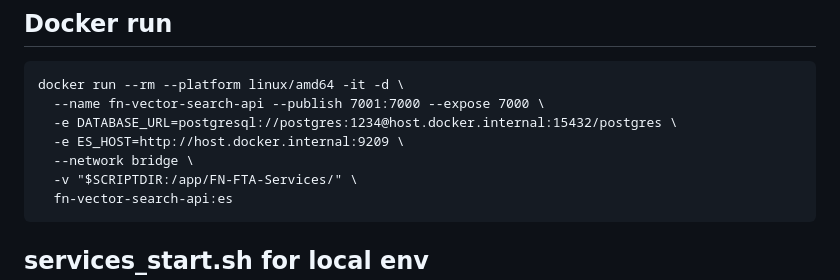
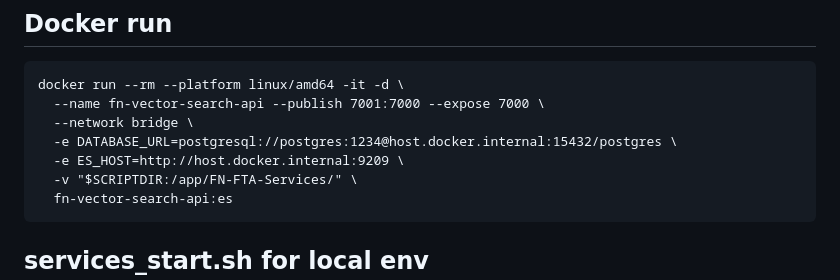
Before and after one commit to euiyounghwang/python-fastapi-vector-search, a Markdown page: README.md, the part around the change. Rendered like a GitHub page.

````diff
--- a/README.md
+++ b/README.md
@@ -61,9 +61,9 @@ docker build \
 ```
 docker run --rm --platform linux/amd64 -it -d \
   --name fn-vector-search-api --publish 7001:7000 --expose 7000 \
+  --network bridge \
   -e DATABASE_URL=postgresql://postgres:1234@host.docker.internal:15432/postgres \
   -e ES_HOST=http://host.docker.internal:9209 \
-  --network bridge \
   -v "$SCRIPTDIR:/app/FN-FTA-Services/" \
   fn-vector-search-api:es
 ```
````
